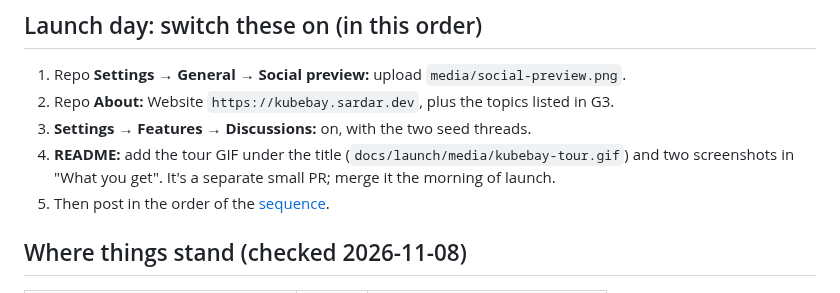
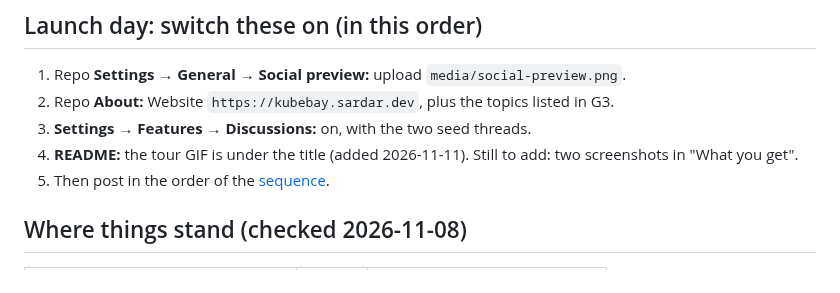
Before and after one commit to RajaSardar/kubebay, a Markdown page: docs/launch/README.md, the part around the change. Drawn GitHub-style.

```diff
--- a/docs/launch/README.md
+++ b/docs/launch/README.md
@@ -27,7 +27,7 @@ The media comes from v0.7.0 running against a **synthetic demo cluster** (see [d
 1. Repo **Settings → General → Social preview:** upload `media/social-preview.png`.
 2. Repo **About:** Website `https://kubebay.sardar.dev`, plus the topics listed in G3.
 3. **Settings → Features → Discussions:** on, with the two seed threads.
-4. **README:** add the tour GIF under the title (`docs/launch/media/kubebay-tour.gif`) and two screenshots in "What you get". It's a separate small PR; merge it the morning of launch.
+4. **README:** the tour GIF is under the title (added 2026-11-11). Still to add: two screenshots in "What you get".
 5. Then post in the order of the [sequence](#sequence).
 
 ## Where things stand (checked 2026-11-08)
```
Also changed, not shown: README.md (+6 -0 lines).
